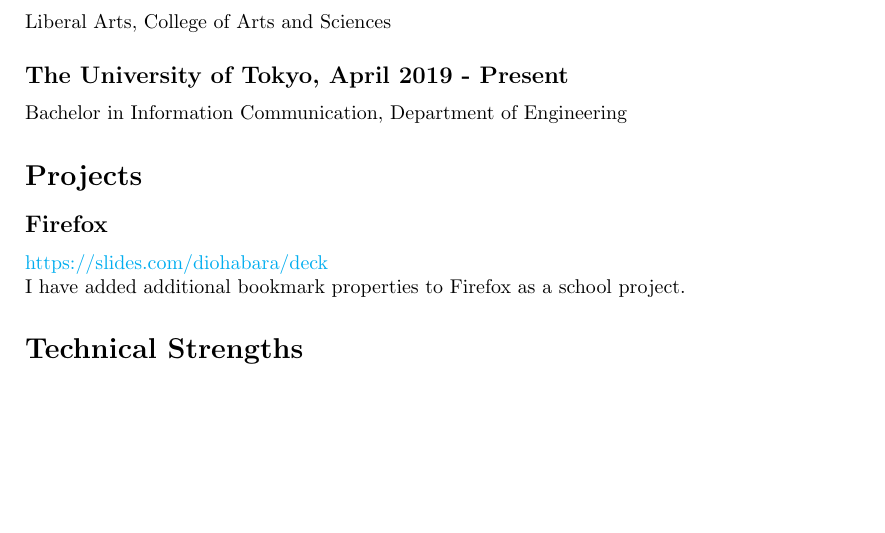
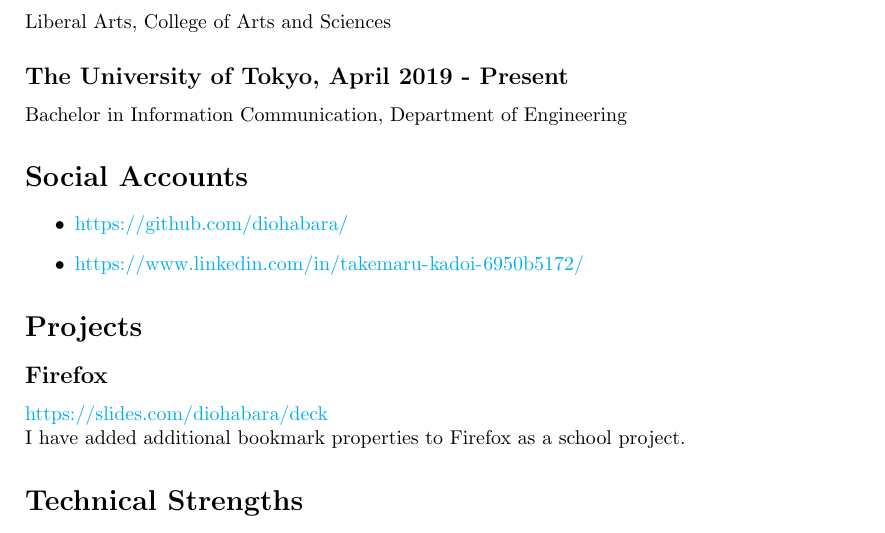
Before and after one commit to diohabara/diohabara, a LaTeX CV (resume/resume.tex): part of page 1 of 2, cut so that both start at the same text, the shorter picture padded with empty space. Compiled offline with pdfLaTeX.

Commit message:
fix: update resume

```diff
--- a/resume/resume.tex
+++ b/resume/resume.tex
@@ -20,6 +20,13 @@
     Liberal Arts, College of Arts and Sciences
   \subsection*{The University of Tokyo, April 2019 - Present}
     Bachelor in Information Communication, Department of Engineering
+
+\section*{Social Accounts}
+  \begin{itemize}
+    \item \url{https://github.com/diohabara/}
+    \item \url{https://www.linkedin.com/in/takemaru-kadoi-6950b5172/}
+  \end{itemize}
+
 
 \section*{Projects}
   \subsection*{Firefox}
```
Lines whose indentation alone changed are shown as unchanged.
